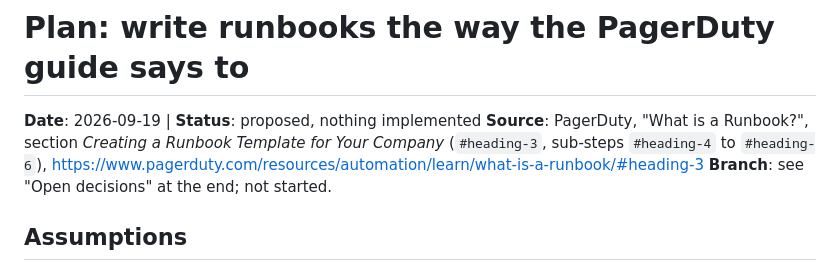
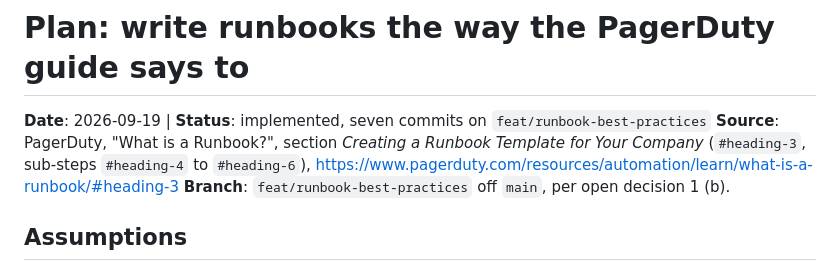
Before and after one commit to matteopilotto/video-to-runbook, a Markdown page: .claude/.plans/2026-09-19-runbook-best-practices.md, the part around the change. Drawn GitHub-style.

Commit message:
docs: mark the runbook best-practices plan as implemented

```diff
--- a/.claude/.plans/2026-09-19-runbook-best-practices.md
+++ b/.claude/.plans/2026-09-19-runbook-best-practices.md
@@ -1,10 +1,10 @@
 # Plan: write runbooks the way the PagerDuty guide says to
 
-**Date**: 2026-09-19 | **Status**: proposed, nothing implemented
+**Date**: 2026-09-19 | **Status**: implemented, seven commits on `feat/runbook-best-practices`
 **Source**: PagerDuty, "What is a Runbook?", section *Creating a Runbook Template for Your
 Company* (`#heading-3`, sub-steps `#heading-4` to `#heading-6`),
 https://www.pagerduty.com/resources/automation/learn/what-is-a-runbook/#heading-3
-**Branch**: see "Open decisions" at the end; not started.
+**Branch**: `feat/runbook-best-practices` off `main`, per open decision 1 (b).
 
 ## Assumptions
 
```
